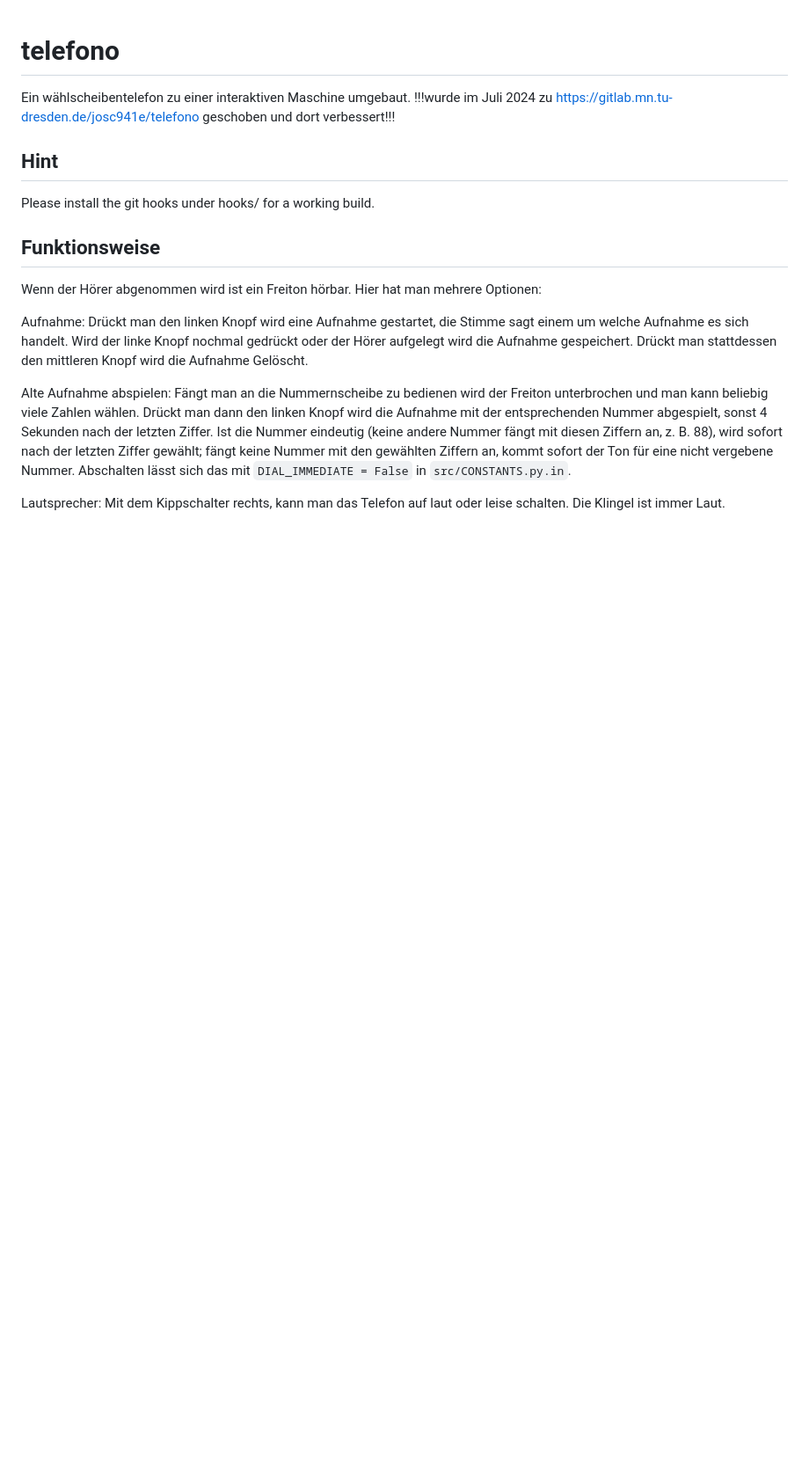
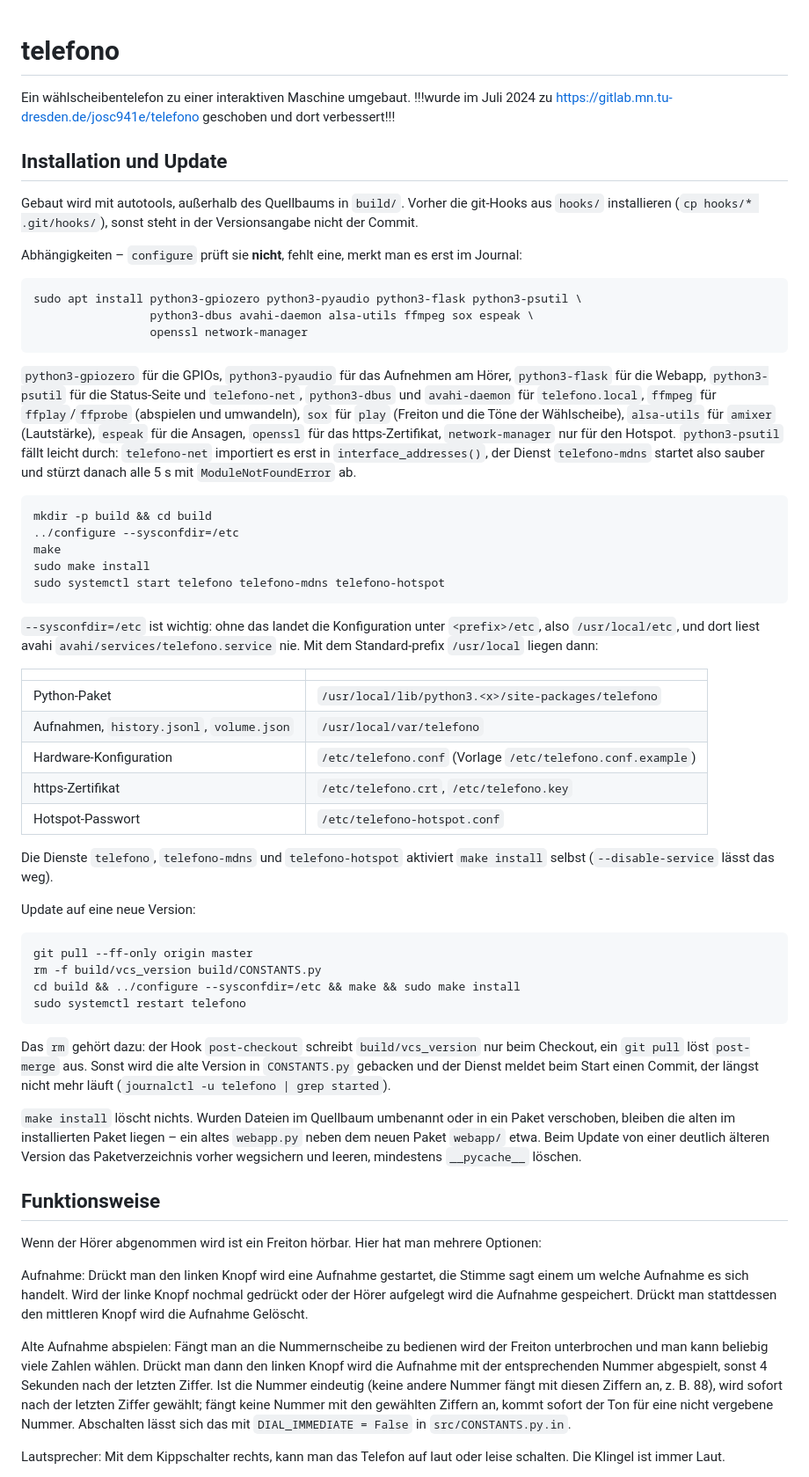
Before and after one commit to Friedrichluna/telefono, a Markdown page: README.md, the part around one of its changes. Shown at 88% size. Drawn GitHub-style; blank space fills up the shorter version.

Commit message:
README: Installation, Abhängigkeiten und Fallen beim Update
Aus den Notizen der Pi-Installation: die Abhängigkeiten, die configure
nicht prüft (pyaudio, psutil, sox, ... - psutil fehlte und telefono-mdns
stürzte deshalb alle 5 s ab), warum --sysconfdir=/etc nötig ist, der
Update-Zyklus mit rm -f build/vcs_version (post-checkout greift bei
git pull nicht), dass make install nichts löscht, und die Restart-
Schleife bei falsch eingestelltem middle/hook samt /list -> 500.

Dazu der Neustart über den mittleren Knopf, der bisher nur auf der
Hilfe-Seite stand, der richtige Pfad von volume.json und der Hinweis,
dass die Webapp nur auf IPv4 hört (<host>.fritz.box lädt nicht).

Co-Authored-By: Claude Opus 5 <noreply@anthropic.com>

````diff
--- a/README.md
+++ b/README.md
@@ -2,8 +2,51 @@
 Ein wählscheibentelefon zu einer interaktiven Maschine umgebaut.
 !!!wurde im Juli 2024 zu https://gitlab.mn.tu-dresden.de/josc941e/telefono geschoben und dort verbessert!!!
 
-## Hint
-Please install the git hooks under hooks/ for a working build.
+## Installation und Update
+Gebaut wird mit autotools, außerhalb des Quellbaums in `build/`. Vorher die git-Hooks aus `hooks/` installieren (`cp hooks/* .git/hooks/`), sonst steht in der Versionsangabe nicht der Commit.
+
+Abhängigkeiten – `configure` prüft sie **nicht**, fehlt eine, merkt man es erst im Journal:
+
+```
+sudo apt install python3-gpiozero python3-pyaudio python3-flask python3-psutil \
+                 python3-dbus avahi-daemon alsa-utils ffmpeg sox espeak \
+                 openssl network-manager
+```
+
+`python3-gpiozero` für die GPIOs, `python3-pyaudio` für das Aufnehmen am Hörer, `python3-flask` für die Webapp, `python3-psutil` für die Status-Seite und `telefono-net`, `python3-dbus` und `avahi-daemon` für `telefono.local`, `ffmpeg` für `ffplay`/`ffprobe` (abspielen und umwandeln), `sox` für `play` (Freiton und die Töne der Wählscheibe), `alsa-utils` für `amixer` (Lautstärke), `espeak` für die Ansagen, `openssl` für das https-Zertifikat, `network-manager` nur für den Hotspot. `python3-psutil` fällt leicht durch: `telefono-net` importiert es erst in `interface_addresses()`, der Dienst `telefono-mdns` startet also sauber und stürzt danach alle 5 s mit `ModuleNotFoundError` ab.
+
+```
+mkdir -p build && cd build
+../configure --sysconfdir=/etc
+make
+sudo make install
+sudo systemctl start telefono telefono-mdns telefono-hotspot
+```
+
+`--sysconfdir=/etc` ist wichtig: ohne das landet die Konfiguration unter `<prefix>/etc`, also `/usr/local/etc`, und dort liest avahi `avahi/services/telefono.service` nie. Mit dem Standard-prefix `/usr/local` liegen dann:
+
+| | |
+|---|---|
+| Python-Paket | `/usr/local/lib/python3.<x>/site-packages/telefono` |
+| Aufnahmen, `history.jsonl`, `volume.json` | `/usr/local/var/telefono` |
+| Hardware-Konfiguration | `/etc/telefono.conf` (Vorlage `/etc/telefono.conf.example`) |
+| https-Zertifikat | `/etc/telefono.crt`, `/etc/telefono.key` |
+| Hotspot-Passwort | `/etc/telefono-hotspot.conf` |
+
+Die Dienste `telefono`, `telefono-mdns` und `telefono-hotspot` aktiviert `make install` selbst (`--disable-service` lässt das weg).
+
+Update auf eine neue Version:
+
+```
+git pull --ff-only origin master
+rm -f build/vcs_version build/CONSTANTS.py
+cd build && ../configure --sysconfdir=/etc && make && sudo make install
+sudo systemctl restart telefono
+```
+
+Das `rm` gehört dazu: der Hook `post-checkout` schreibt `build/vcs_version` nur beim Checkout, ein `git pull` löst `post-merge` aus. Sonst wird die alte Version in `CONSTANTS.py` gebacken und der Dienst meldet beim Start einen Commit, der längst nicht mehr läuft (`journalctl -u telefono | grep started`).
+
+`make install` löscht nichts. Wurden Dateien im Quellbaum umbenannt oder in ein Paket verschoben, bleiben die alten im installierten Paket liegen – ein altes `webapp.py` neben dem neuen Paket `webapp/` etwa. Beim Update von einer deutlich älteren Version das Paketverzeichnis vorher wegsichern und leeren, mindestens `__pycache__` löschen.
 
 
 ## Funktionsweise
````
Also changed, not shown: other parts of README.md (+26 -2 lines).
